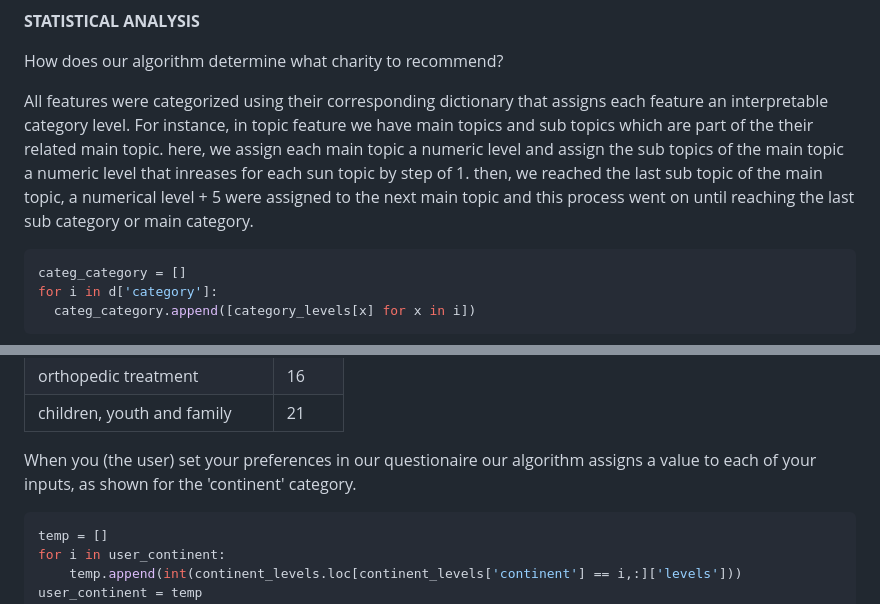
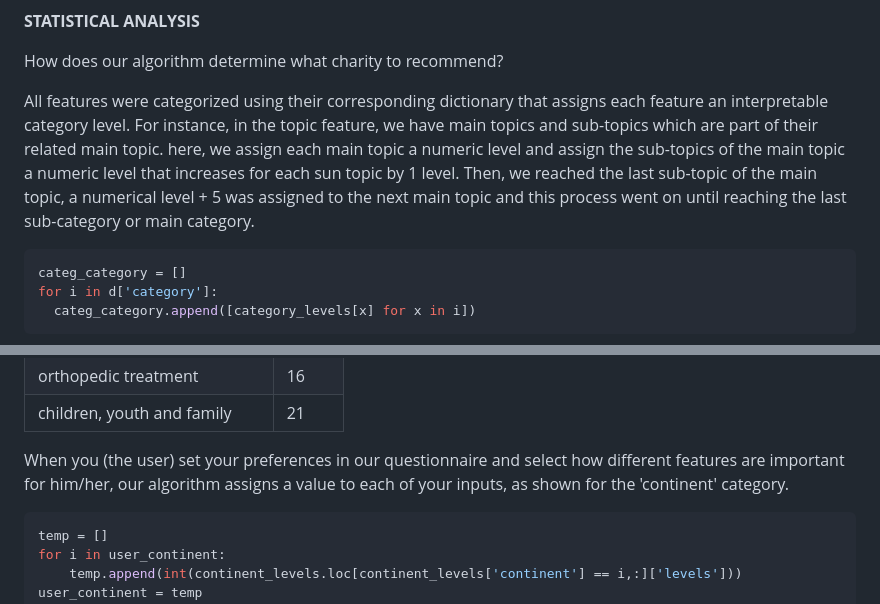
Before and after one commit to stonehenge0/Open_Sourcerers, a Markdown page: README.md, 2 parts joined by grey strips. Drawn GitHub-style.

````diff
--- a/README.md
+++ b/README.md
@@ -71,7 +71,7 @@ def map_to_categories(initial_categories):
 
 How does our algorithm determine what charity to recommend?
 
-All features were categorized using their corresponding dictionary that assigns each feature an interpretable category level. For instance, in topic feature we have main topics and sub topics which are part of the their related main topic. here, we assign each main topic a numeric level and assign the sub topics of the main topic a numeric level that inreases for each sun topic by step of 1. then, we reached the last sub topic of the main topic, a numerical level + 5 were assigned to the next main topic and this process went on until reaching the last sub category or main category.
+All features were categorized using their corresponding dictionary that assigns each feature an interpretable category level. For instance, in the topic feature, we have main topics and sub-topics which are part of their related main topic. here, we assign each main topic a numeric level and assign the sub-topics of the main topic a numeric level that increases for each sun topic by 1 level. Then, we reached the last sub-topic of the main topic, a numerical level + 5 was assigned to the next main topic and this process went on until reaching the last sub-category or main category.
 ```sh
 categ_category = []
 for i in d['category']:
@@ -92,7 +92,7 @@ children, youth and family | 21 |
 
 
 
-When you (the user) set your preferences in our questionaire our algorithm assigns a value to each of your inputs, as shown for the 'continent' category.
+When you (the user) set your preferences in our questionnaire and select how different features are important for him/her, our algorithm assigns a value to each of your inputs, as shown for the 'continent' category.
 ```sh
 temp = []
 for i in user_continent:
````
